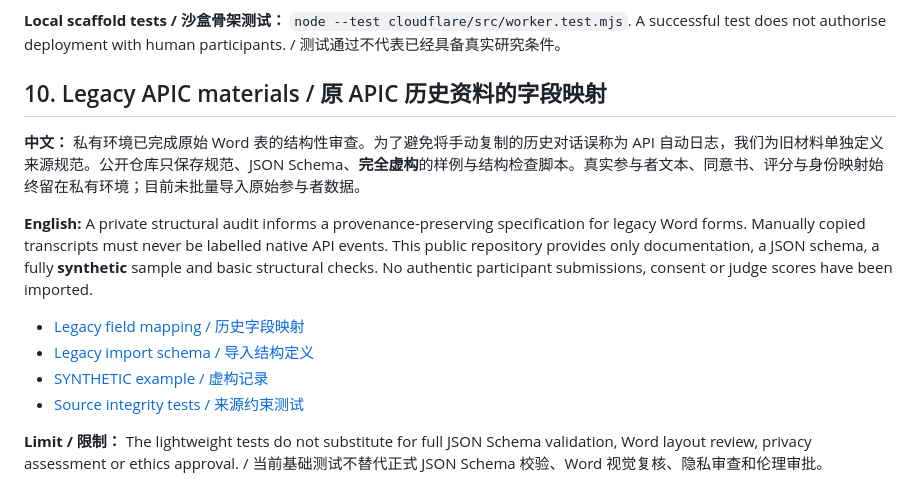
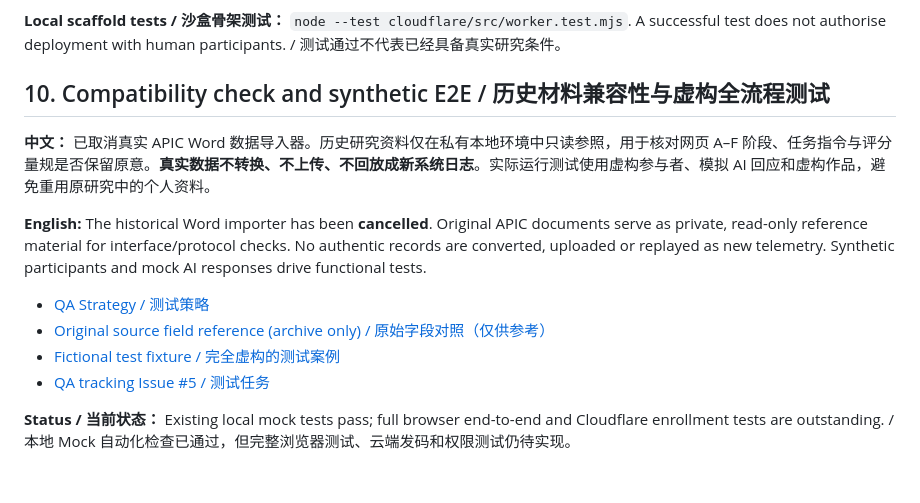
Before and after one commit to AnnaMonologue/PCR-Research-Lab, a Markdown page: README.md, the part around the change. Drawn GitHub-style.

Commit message:
docs: cancel real-data import and align README/checklist with synthetic-only testing

```diff
--- a/README.md
+++ b/README.md
@@ -124,15 +124,15 @@ The publicly visible repository does not automatically grant reuse rights; no op
 **Local scaffold tests / 沙盒骨架测试：** `node --test cloudflare/src/worker.test.mjs`. A successful test does not authorise deployment with human participants. / 测试通过不代表已经具备真实研究条件。
 
 
-## 10. Legacy APIC materials / 原 APIC 历史资料的字段映射
+## 10. Compatibility check and synthetic E2E / 历史材料兼容性与虚构全流程测试
 
-**中文：** 私有环境已完成原始 Word 表的结构性审查。为了避免将手动复制的历史对话误称为 API 自动日志，我们为旧材料单独定义来源规范。公开仓库只保存规范、JSON Schema、**完全虚构**的样例与结构检查脚本。真实参与者文本、同意书、评分与身份映射始终留在私有环境；目前未批量导入原始参与者数据。
+**中文：** 已取消真实 APIC Word 数据导入器。历史研究资料仅在私有本地环境中只读参照，用于核对网页 A–F 阶段、任务指令与评分量规是否保留原意。**真实数据不转换、不上传、不回放成新系统日志**。实际运行测试使用虚构参与者、模拟 AI 回应和虚构作品，避免重用原研究中的个人资料。
 
-**English:** A private structural audit informs a provenance-preserving specification for legacy Word forms. Manually copied transcripts must never be labelled native API events. This public repository provides only documentation, a JSON schema, a fully **synthetic** sample and basic structural checks. No authentic participant submissions, consent or judge scores have been imported.
+**English:** The historical Word importer has been **cancelled**. Original APIC documents serve as private, read-only reference material for interface/protocol checks. No authentic records are converted, uploaded or replayed as new telemetry. Synthetic participants and mock AI responses drive functional tests.
 
-- [Legacy field mapping / 历史字段映射](docs/LEGACY_APIC_IMPORT_SPEC.md)
-- [Legacy import schema / 导入结构定义](schemas/pcr-legacy-import-v1.schema.json)
-- [SYNTHETIC example / 虚构记录](samples/SYNTHETIC_legacy_apic_record.json)
-- [Source integrity tests / 来源约束测试](tests/legacy-import.test.js)
+- [QA Strategy / 测试策略](docs/TEST_STRATEGY.md)
+- [Original source field reference (archive only) / 原始字段对照（仅供参考）](docs/LEGACY_APIC_IMPORT_SPEC.md)
+- [Fictional test fixture / 完全虚构的测试案例](samples/SYNTHETIC_legacy_apic_record.json)
+- [QA tracking Issue #5 / 测试任务](https://github.com/AnnaMonologue/PCR-Research-Lab/issues/5)
 
-**Limit / 限制：** The lightweight tests do not substitute for full JSON Schema validation, Word layout review, privacy assessment or ethics approval. / 当前基础测试不替代正式 JSON Schema 校验、Word 视觉复核、隐私审查和伦理审批。
+**Status / 当前状态：** Existing local mock tests pass; full browser end-to-end and Cloudflare enrollment tests are outstanding. / 本地 Mock 自动化检查已通过，但完整浏览器测试、云端发码和权限测试仍待实现。
```
